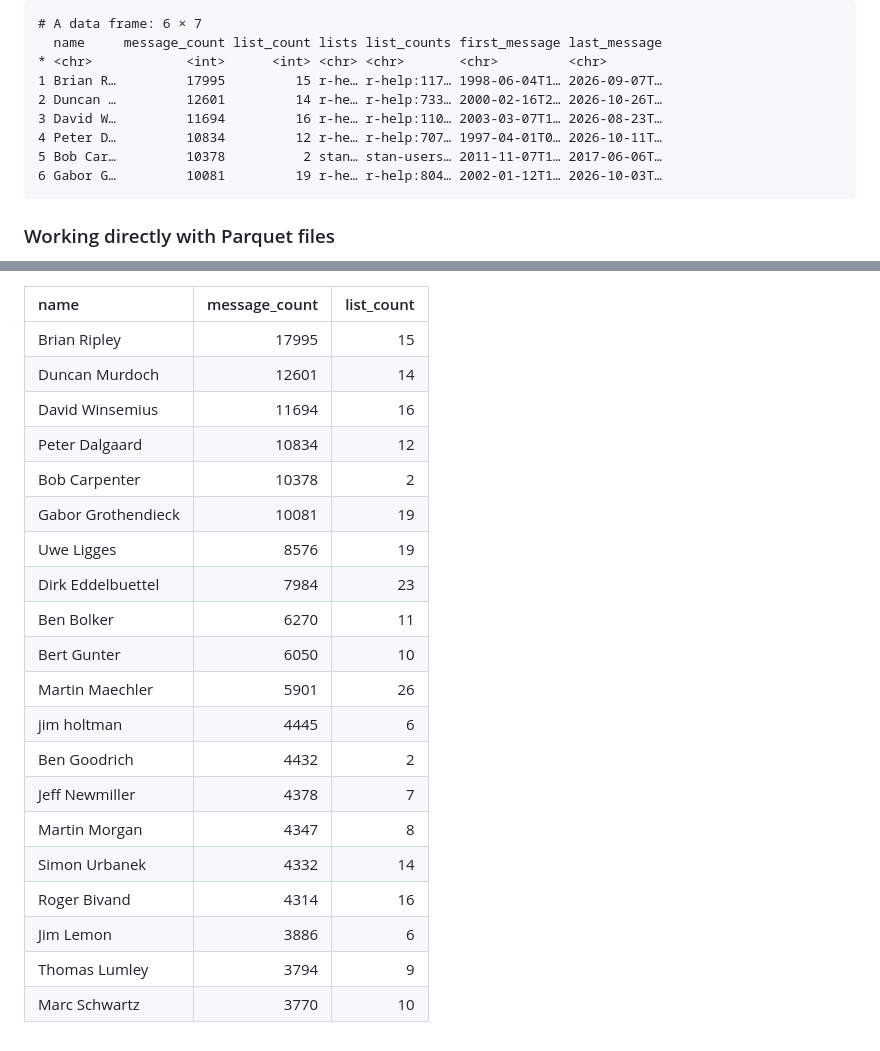
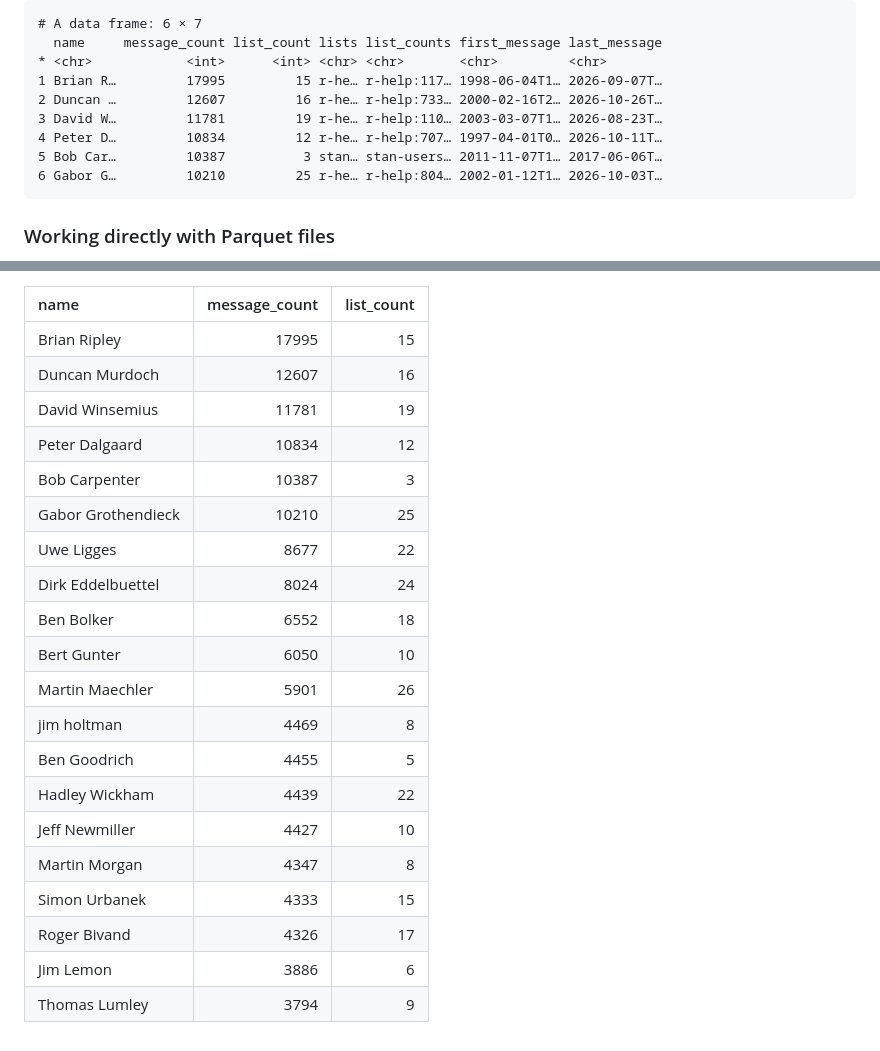
Before and after one commit to r-mailing-lists/data, a Markdown page: analysis/demo-analysis.md, 2 parts joined by grey strips. Drawn GitHub-style.

Commit message:
docs: refresh README and analysis 2026-10-27

```diff
--- a/analysis/demo-analysis.md
+++ b/analysis/demo-analysis.md
@@ -202,11 +202,11 @@ head(contribs)
       name     message_count list_count lists list_counts first_message last_message
     * <chr>            <int>      <int> <chr> <chr>       <chr>         <chr>
     1 Brian R…         17995         15 r-he… r-help:117… 1998-06-04T1… 2026-09-07T…
-    2 Duncan …         12601         14 r-he… r-help:733… 2000-02-16T2… 2026-10-26T…
-    3 David W…         11694         16 r-he… r-help:110… 2003-03-07T1… 2026-08-23T…
+    2 Duncan …         12607         16 r-he… r-help:733… 2000-02-16T2… 2026-10-26T…
+    3 David W…         11781         19 r-he… r-help:110… 2003-03-07T1… 2026-08-23T…
     4 Peter D…         10834         12 r-he… r-help:707… 1997-04-01T0… 2026-10-11T…
-    5 Bob Car…         10378          2 stan… stan-users… 2011-11-07T1… 2017-06-06T…
-    6 Gabor G…         10081         19 r-he… r-help:804… 2002-01-12T1… 2026-10-03T…
+    5 Bob Car…         10387          3 stan… stan-users… 2011-11-07T1… 2017-06-06T…
+    6 Gabor G…         10210         25 r-he… r-help:804… 2002-01-12T1… 2026-10-03T…
 
 ### Working directly with Parquet files
 
@@ -381,22 +381,22 @@ contribs |>
 | name               | message_count | list_count |
 |:-------------------|--------------:|-----------:|
 | Brian Ripley       |         17995 |         15 |
-| Duncan Murdoch     |         12601 |         14 |
-| David Winsemius    |         11694 |         16 |
+| Duncan Murdoch     |         12607 |         16 |
+| David Winsemius    |         11781 |         19 |
 | Peter Dalgaard     |         10834 |         12 |
-| Bob Carpenter      |         10378 |          2 |
-| Gabor Grothendieck |         10081 |         19 |
-| Uwe Ligges         |          8576 |         19 |
-| Dirk Eddelbuettel  |          7984 |         23 |
-| Ben Bolker         |          6270 |         11 |
+| Bob Carpenter      |         10387 |          3 |
+| Gabor Grothendieck |         10210 |         25 |
+| Uwe Ligges         |          8677 |         22 |
+| Dirk Eddelbuettel  |          8024 |         24 |
+| Ben Bolker         |          6552 |         18 |
 | Bert Gunter        |          6050 |         10 |
 | Martin Maechler    |          5901 |         26 |
-| jim holtman        |          4445 |          6 |
-| Ben Goodrich       |          4432 |          2 |
-| Jeff Newmiller     |          4378 |          7 |
+| jim holtman        |          4469 |          8 |
+| Ben Goodrich       |          4455 |          5 |
+| Hadley Wickham     |          4439 |         22 |
+| Jeff Newmiller     |          4427 |         10 |
 | Martin Morgan      |          4347 |          8 |
-| Simon Urbanek      |          4332 |         14 |
-| Roger Bivand       |          4314 |         16 |
+| Simon Urbanek      |          4333 |         15 |
+| Roger Bivand       |          4326 |         17 |
 | Jim Lemon          |          3886 |          6 |
 | Thomas Lumley      |          3794 |          9 |
-| Marc Schwartz      |          3770 |         10 |
```
Also changed, not shown: 1 other file.
